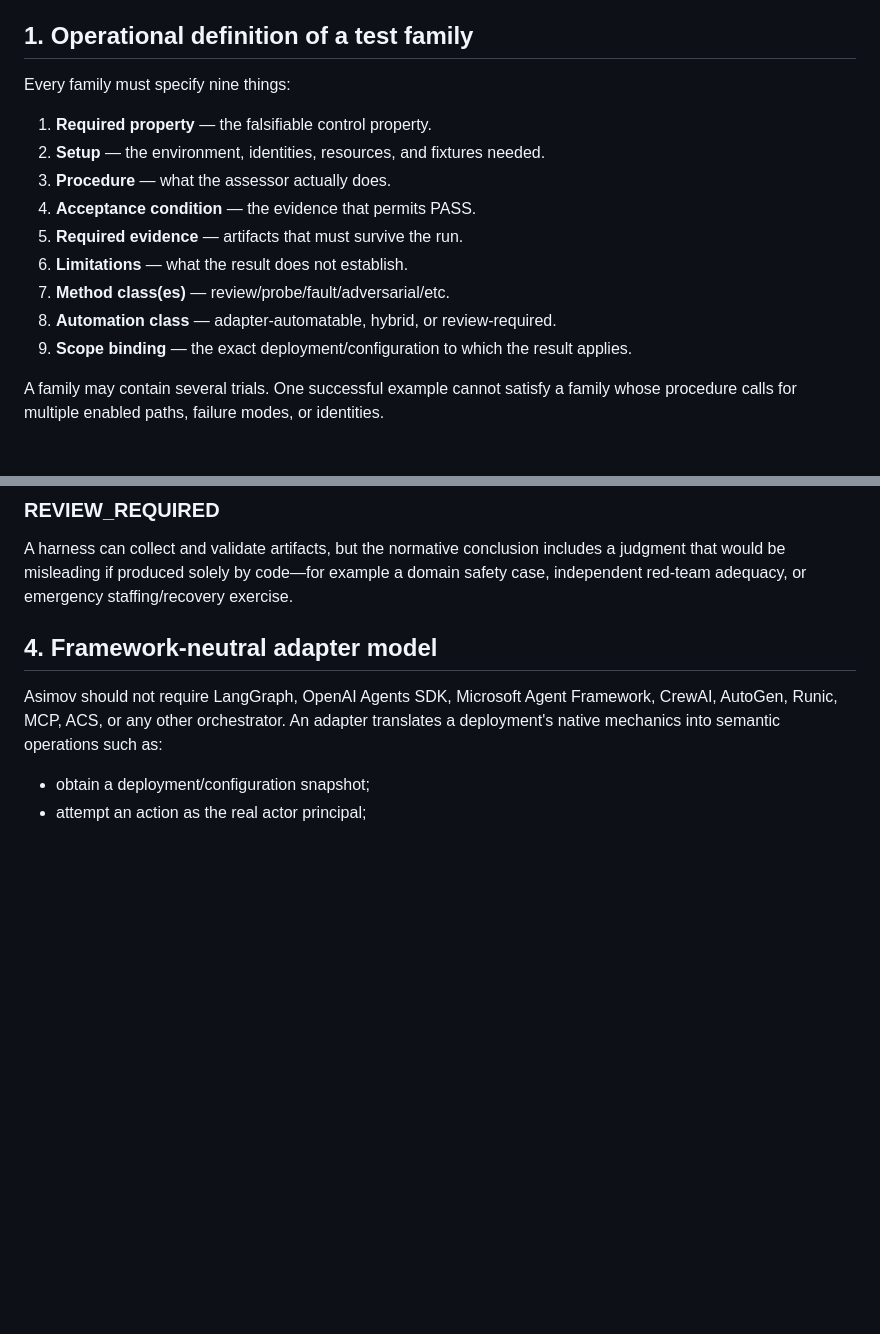
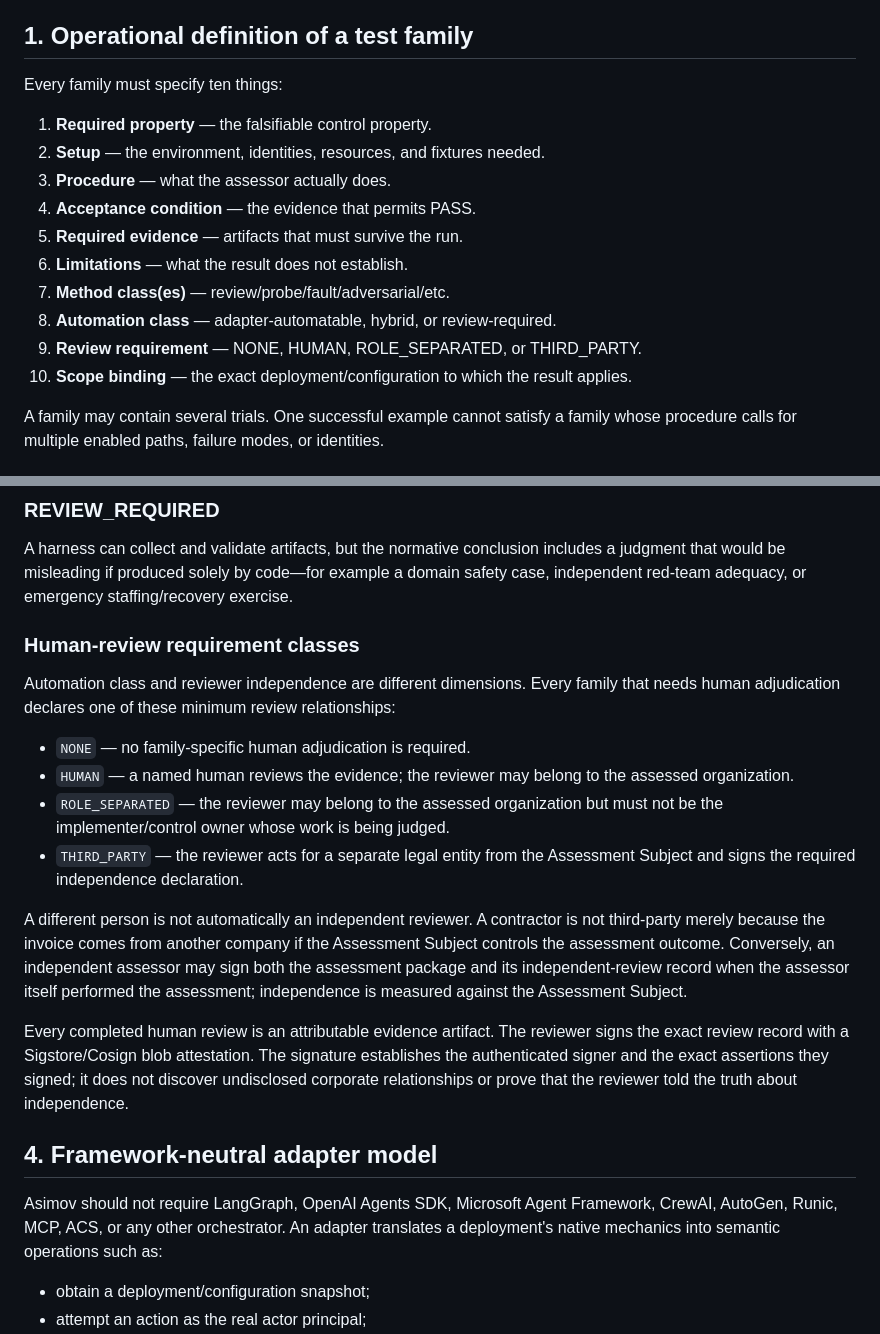
Before and after one commit to asimov-safety/asimov, a Markdown page: docs/TEST-METHODOLOGY.md, 2 parts joined by grey strips. Rendered like a GitHub page; blank space fills up the shorter version.

Commit message:
Document human review relationship classes

```diff
--- a/docs/TEST-METHODOLOGY.md
+++ b/docs/TEST-METHODOLOGY.md
@@ -4,7 +4,7 @@ Asimov conformance is a **deployment assessment**, not a unit-test score and not
 
 ## 1. Operational definition of a test family
 
-Every family must specify nine things:
+Every family must specify ten things:
 
 1. **Required property** — the falsifiable control property.
 2. **Setup** — the environment, identities, resources, and fixtures needed.
@@ -14,7 +14,8 @@ Every family must specify nine things:
 6. **Limitations** — what the result does not establish.
 7. **Method class(es)** — review/probe/fault/adversarial/etc.
 8. **Automation class** — adapter-automatable, hybrid, or review-required.
-9. **Scope binding** — the exact deployment/configuration to which the result applies.
+9. **Review requirement** — NONE, HUMAN, ROLE_SEPARATED, or THIRD_PARTY.
+10. **Scope binding** — the exact deployment/configuration to which the result applies.
 
 A family may contain several trials. One successful example cannot satisfy a family whose procedure calls for multiple enabled paths, failure modes, or identities.
 
@@ -47,6 +48,19 @@ Executable probes are mandatory, but the PASS also depends on architecture, priv
 ### REVIEW_REQUIRED
 
 A harness can collect and validate artifacts, but the normative conclusion includes a judgment that would be misleading if produced solely by code—for example a domain safety case, independent red-team adequacy, or emergency staffing/recovery exercise.
+
+### Human-review requirement classes
+
+Automation class and reviewer independence are different dimensions. Every family that needs human adjudication declares one of these minimum review relationships:
+
+- `NONE` — no family-specific human adjudication is required.
+- `HUMAN` — a named human reviews the evidence; the reviewer may belong to the assessed organization.
+- `ROLE_SEPARATED` — the reviewer may belong to the assessed organization but must not be the implementer/control owner whose work is being judged.
+- `THIRD_PARTY` — the reviewer acts for a separate legal entity from the Assessment Subject and signs the required independence declaration.
+
+A different person is not automatically an independent reviewer. A contractor is not third-party merely because the invoice comes from another company if the Assessment Subject controls the assessment outcome. Conversely, an independent assessor may sign both the assessment package and its independent-review record when the assessor itself performed the assessment; independence is measured against the Assessment Subject.
+
+Every completed human review is an attributable evidence artifact. The reviewer signs the exact review record with a Sigstore/Cosign blob attestation. The signature establishes the authenticated signer and the exact assertions they signed; it does not discover undisclosed corporate relationships or prove that the reviewer told the truth about independence.
 
 ## 4. Framework-neutral adapter model
 
```
